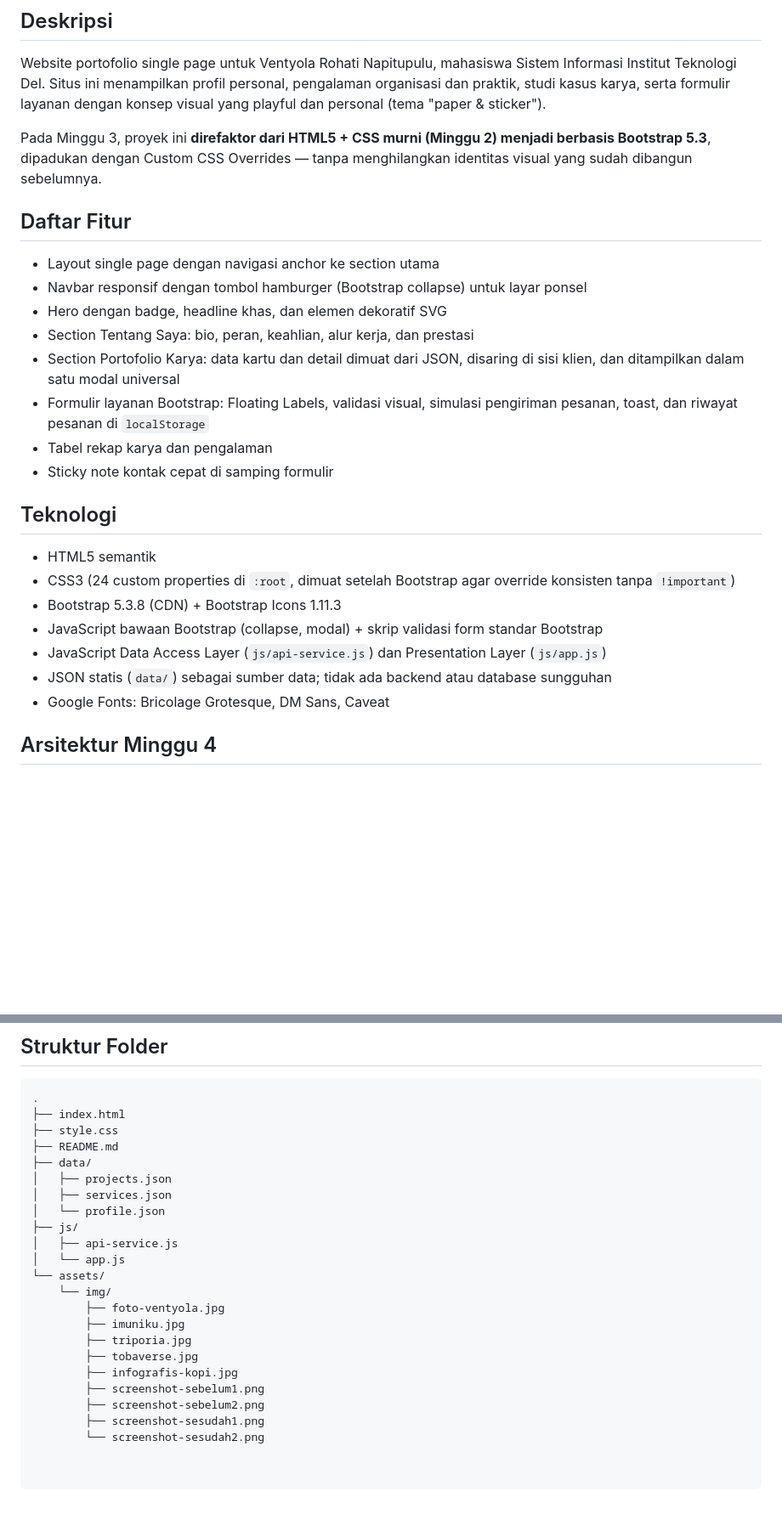
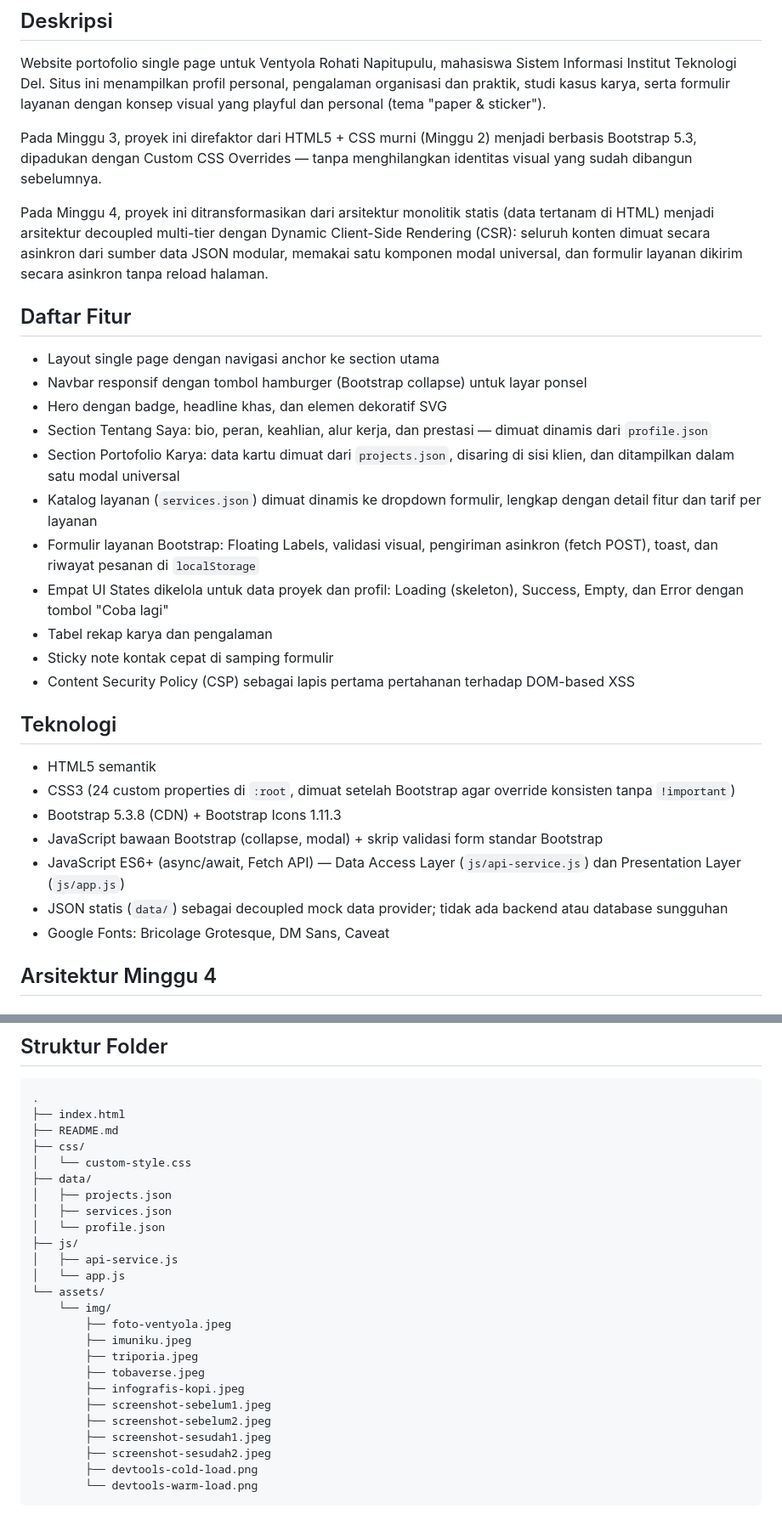
Before and after one commit to VentyolaNapitupulu/ppw-2026-week2-12S24042, a Markdown page: README.md, 2 parts joined by grey strips. Shown: that part at 85% size. GitHub-like rendering; blank space fills up the shorter version.

````diff
--- a/README.md
+++ b/README.md
@@ -9,18 +9,23 @@
 
 Website portofolio single page untuk Ventyola Rohati Napitupulu, mahasiswa Sistem Informasi Institut Teknologi Del. Situs ini menampilkan profil personal, pengalaman organisasi dan praktik, studi kasus karya, serta formulir layanan dengan konsep visual yang playful dan personal (tema "paper & sticker").
 
-Pada Minggu 3, proyek ini **direfaktor dari HTML5 + CSS murni (Minggu 2) menjadi berbasis Bootstrap 5.3**, dipadukan dengan Custom CSS Overrides — tanpa menghilangkan identitas visual yang sudah dibangun sebelumnya.
+Pada Minggu 3, proyek ini direfaktor dari HTML5 + CSS murni (Minggu 2) menjadi berbasis Bootstrap 5.3, dipadukan dengan Custom CSS Overrides — tanpa menghilangkan identitas visual yang sudah dibangun sebelumnya.
+
+Pada Minggu 4, proyek ini ditransformasikan dari arsitektur monolitik statis (data tertanam di HTML) menjadi arsitektur decoupled multi-tier dengan Dynamic Client-Side Rendering (CSR): seluruh konten dimuat secara asinkron dari sumber data JSON modular, memakai satu komponen modal universal, dan formulir layanan dikirim secara asinkron tanpa reload halaman.
 
 ## Daftar Fitur
 
 - Layout single page dengan navigasi anchor ke section utama
 - Navbar responsif dengan tombol hamburger (Bootstrap collapse) untuk layar ponsel
 - Hero dengan badge, headline khas, dan elemen dekoratif SVG
-- Section Tentang Saya: bio, peran, keahlian, alur kerja, dan prestasi
-- Section Portofolio Karya: data kartu dan detail dimuat dari JSON, disaring di sisi klien, dan ditampilkan dalam satu modal universal
-- Formulir layanan Bootstrap: Floating Labels, validasi visual, simulasi pengiriman pesanan, toast, dan riwayat pesanan di `localStorage`
+- Section Tentang Saya: bio, peran, keahlian, alur kerja, dan prestasi — dimuat dinamis dari `profile.json`
+- Section Portofolio Karya: data kartu dimuat dari `projects.json`, disaring di sisi klien, dan ditampilkan dalam satu modal universal
+- Katalog layanan (`services.json`) dimuat dinamis ke dropdown formulir, lengkap dengan detail fitur dan tarif per layanan
+- Formulir layanan Bootstrap: Floating Labels, validasi visual, pengiriman asinkron (fetch POST), toast, dan riwayat pesanan di `localStorage`
+- Empat UI States dikelola untuk data proyek dan profil: Loading (skeleton), Success, Empty, dan Error dengan tombol "Coba lagi"
 - Tabel rekap karya dan pengalaman
 - Sticky note kontak cepat di samping formulir
+- Content Security Policy (CSP) sebagai lapis pertama pertahanan terhadap DOM-based XSS
 
 ## Teknologi
 
@@ -28,8 +33,8 @@ Pada Minggu 3, proyek ini **direfaktor dari HTML5 + CSS murni (Minggu 2) menjadi
 - CSS3 (24 custom properties di `:root`, dimuat setelah Bootstrap agar override konsisten tanpa `!important`)
 - Bootstrap 5.3.8 (CDN) + Bootstrap Icons 1.11.3
 - JavaScript bawaan Bootstrap (collapse, modal) + skrip validasi form standar Bootstrap
-- JavaScript Data Access Layer (`js/api-service.js`) dan Presentation Layer (`js/app.js`)
-- JSON statis (`data/`) sebagai sumber data; tidak ada backend atau database sungguhan
+- JavaScript ES6+ (async/await, Fetch API) — Data Access Layer (`js/api-service.js`) dan Presentation Layer (`js/app.js`)
+- JSON statis (`data/`) sebagai decoupled mock data provider; tidak ada backend atau database sungguhan
 - Google Fonts: Bricolage Grotesque, DM Sans, Caveat
 
 ## Arsitektur Minggu 4
@@ -128,8 +143,9 @@ https://ventyolanapitupulu.github.io/ppw-2026-week2-12S24042
 ```text
 .
 ├── index.html
-├── style.css
 ├── README.md
+├── css/
+│   └── custom-style.css
 ├── data/
 │   ├── projects.json
 │   ├── services.json
@@ -139,15 +155,15 @@ https://ventyolanapitupulu.github.io/ppw-2026-week2-12S24042
 │   └── app.js
 └── assets/
     └── img/
-        ├── foto-ventyola.jpg
-        ├── imuniku.jpg
-        ├── triporia.jpg
-        ├── tobaverse.jpg
-        ├── infografis-kopi.jpg
-        ├── screenshot-sebelum1.png
-        ├── screenshot-sebelum2.png
-        ├── screenshot-sesudah1.png
-        └── screenshot-sesudah2.png
-
-
+        ├── foto-ventyola.jpeg
+        ├── imuniku.jpeg
+        ├── triporia.jpeg
+        ├── tobaverse.jpeg
+        ├── infografis-kopi.jpeg
+        ├── screenshot-sebelum1.jpeg
+        ├── screenshot-sebelum2.jpeg
+        ├── screenshot-sesudah1.jpeg
+        ├── screenshot-sesudah2.jpeg
+        ├── devtools-cold-load.png
+        └── devtools-warm-load.png
 ```
````
Also changed, not shown: other parts of README.md (+23 -13 lines), assets/img/devtools-cold-load.jpeg (added), assets/img/devtools-warm-load.jpeg (added), 5 other files.
